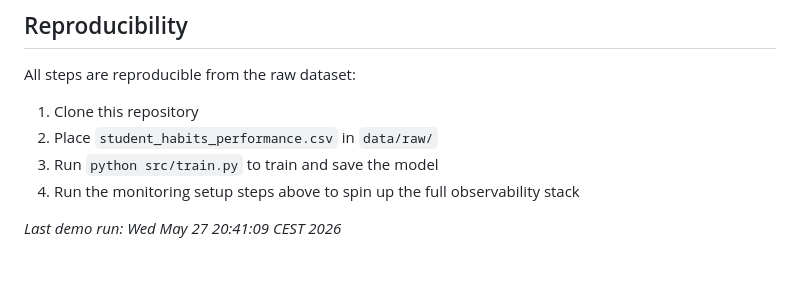
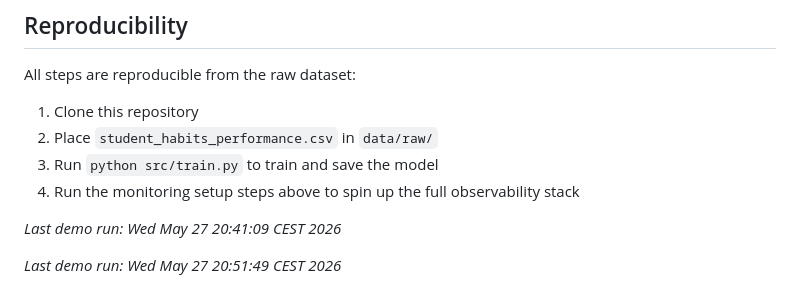
Before and after one commit to tccmc8/ARTIFIN_project, a Markdown page: README.md, the part around the change. Rendered like a GitHub page; blank space fills up the shorter version.

Commit message:
Demo: trigger CI/CD pipeline

```diff
--- a/README.md
+++ b/README.md
@@ -213,3 +213,5 @@ All steps are reproducible from the raw dataset:
 4. Run the monitoring setup steps above to spin up the full observability stack
 
 _Last demo run: Wed May 27 20:41:09 CEST 2026_
+
+_Last demo run: Wed May 27 20:51:49 CEST 2026_
```
